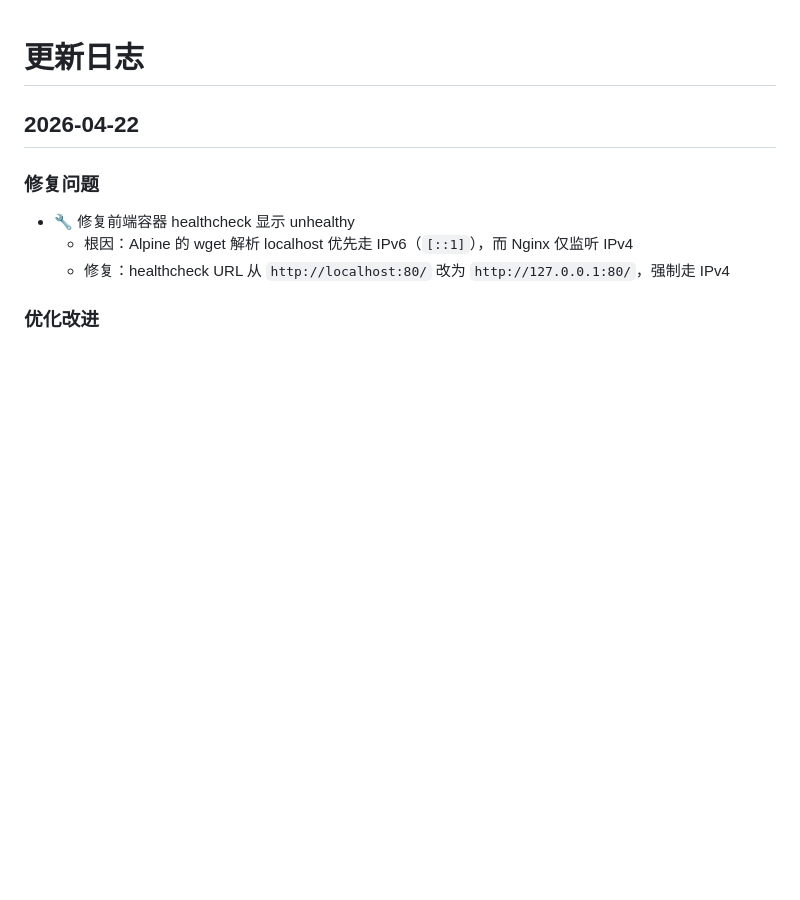
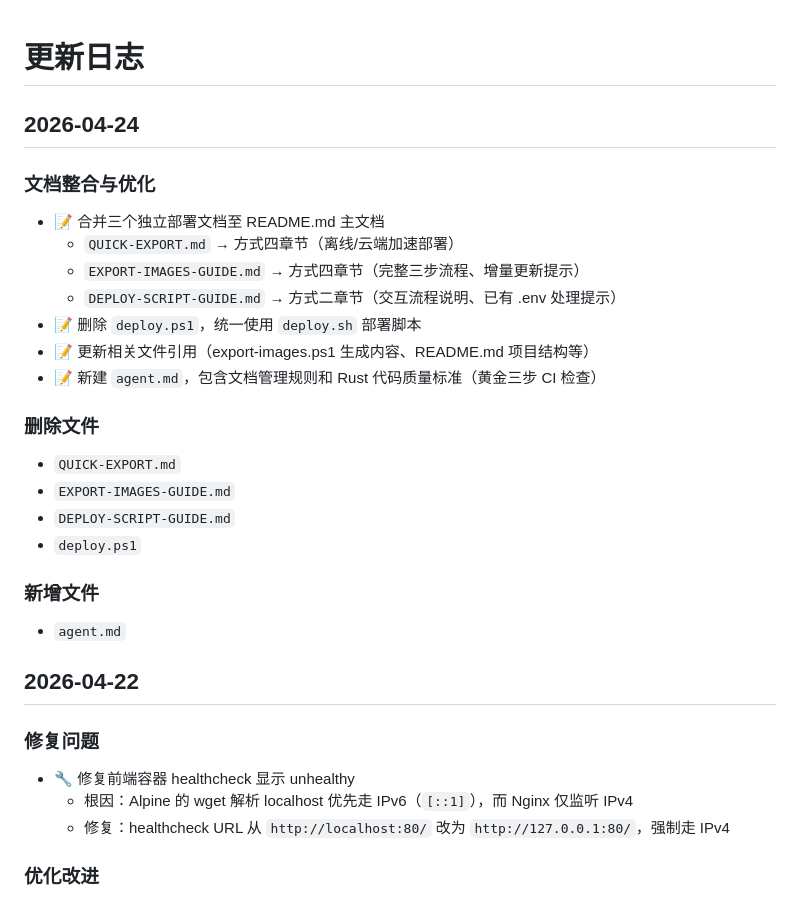
Before and after one commit to aiqachat/tokensbyte, a Markdown page: UPDATE.md, the part around the change. GitHub-like rendering; blank space fills up the shorter version.

Commit message:
docs: 整合部署文档至 README.md，删除独立文档与 deploy.ps1，新增 agent.md 协作规则

```diff
--- a/UPDATE.md
+++ b/UPDATE.md
@@ -1,4 +1,27 @@
 # 更新日志
+
+## 2026-04-24
+
+### 文档整合与优化
+
+- 📝 合并三个独立部署文档至 README.md 主文档
+  - `QUICK-EXPORT.md` → 方式四章节（离线/云端加速部署）
+  - `EXPORT-IMAGES-GUIDE.md` → 方式四章节（完整三步流程、增量更新提示）
+  - `DEPLOY-SCRIPT-GUIDE.md` → 方式二章节（交互流程说明、已有 .env 处理提示）
+- 📝 删除 `deploy.ps1`，统一使用 `deploy.sh` 部署脚本
+- 📝 更新相关文件引用（export-images.ps1 生成内容、README.md 项目结构等）
+- 📝 新建 `agent.md`，包含文档管理规则和 Rust 代码质量标准（黄金三步 CI 检查）
+
+### 删除文件
+
+- `QUICK-EXPORT.md`
+- `EXPORT-IMAGES-GUIDE.md`
+- `DEPLOY-SCRIPT-GUIDE.md`
+- `deploy.ps1`
+
+### 新增文件
+
+- `agent.md`
 
 ## 2026-04-22
 
```
